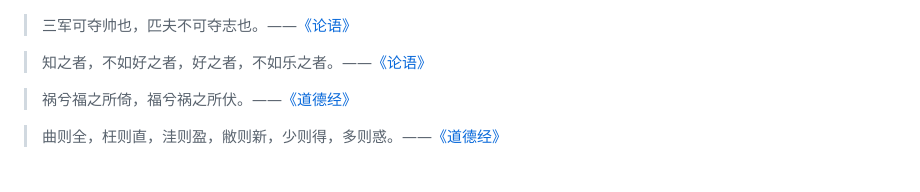
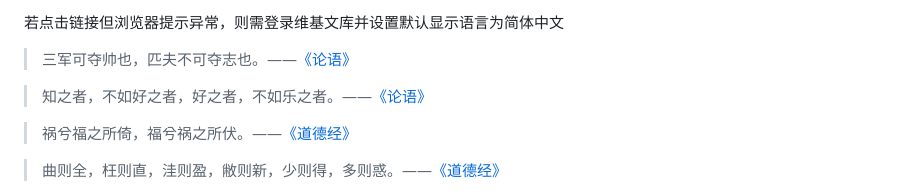
Before and after one commit to yiniannet/yinianorg.github.io, a Markdown page: index.md, the part around the change. GitHub-like rendering.

```diff
--- a/index.md
+++ b/index.md
@@ -1,4 +1,4 @@
-
+若点击链接但浏览器提示异常，则需登录维基文库并设置默认显示语言为简体中文
 
 >三军可夺帅也，匹夫不可夺志也。——[《论语》](https://zh.wikisource.org/zh-hans/%E8%AB%96%E8%AA%9E/%E5%85%A8%E8%A6%BD#%E5%AD%90%E7%BD%95%E7%AC%AC%E4%B9%9D:~:text=%E5%AD%90%E6%9B%B0%EF%BC%9A%E2%80%9C-,%E4%B8%89%E5%86%9B%E5%8F%AF%E5%A4%BA%E5%B8%85%E4%B9%9F,-%EF%BC%8C%E5%8C%B9%E5%A4%AB%E4%B8%8D%E5%8F%AF%E5%A4%BA)
 
```
